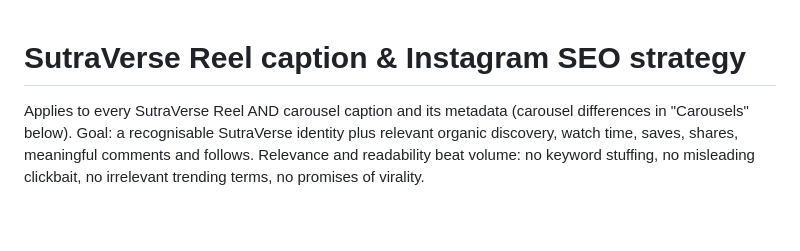
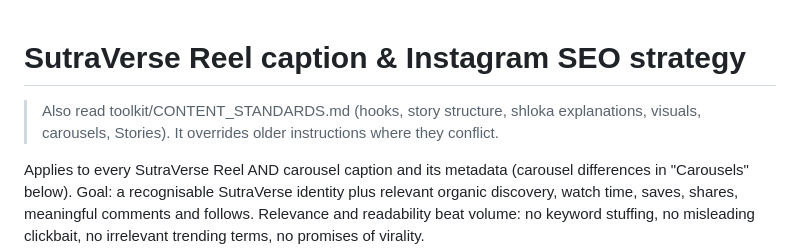
Before and after one commit to saumyadshah/sutraverse-reels, a Markdown page: toolkit/CAPTION_STRATEGY.md, the part around the change. GitHub-like rendering; blank space fills up the shorter version.

```diff
--- a/toolkit/CAPTION_STRATEGY.md
+++ b/toolkit/CAPTION_STRATEGY.md
@@ -1,4 +1,6 @@
 # SutraVerse Reel caption & Instagram SEO strategy
+
+> Also read toolkit/CONTENT_STANDARDS.md (hooks, story structure, shloka explanations, visuals, carousels, Stories). It overrides older instructions where they conflict.
 
 Applies to every SutraVerse Reel AND carousel caption and its metadata (carousel differences in "Carousels" below). Goal: a recognisable SutraVerse identity plus relevant organic discovery, watch time, saves, shares, meaningful comments and follows. Relevance and readability beat volume: no keyword stuffing, no misleading clickbait, no irrelevant trending terms, no promises of virality.
 
```
Also changed, not shown: toolkit/CONTENT_STANDARDS.md (added, +70 -0 lines).
